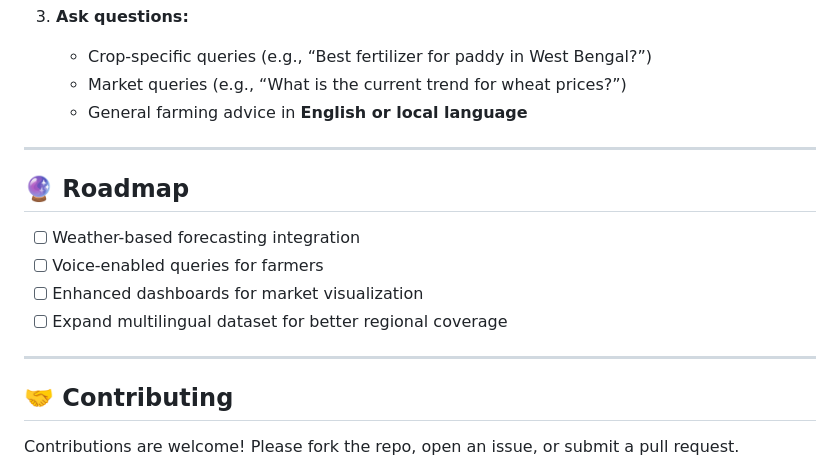
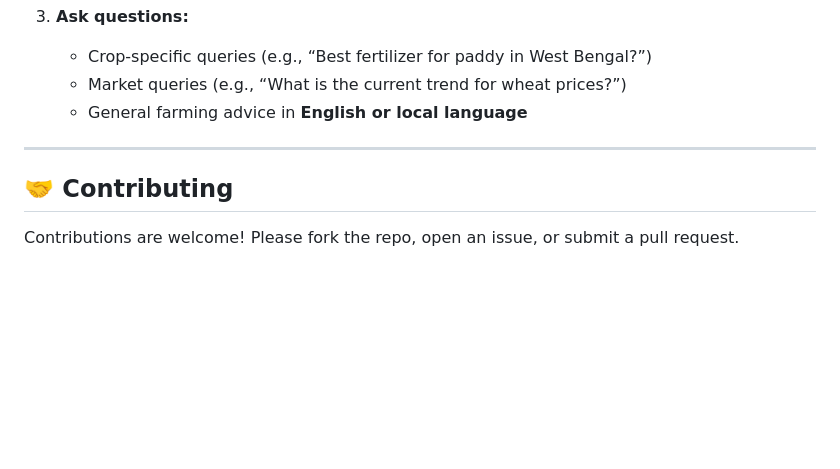
Before and after one commit to Vahsir7/Krishi-Sahyog, a Markdown page: README.md, the part around the change. Drawn GitHub-style; blank space fills up the shorter version.

```diff
--- a/README.md
+++ b/README.md
@@ -118,15 +118,6 @@ Krishi-Sahyog/
 
 ---
 
-## 🔮 Roadmap
-
-* [ ] Weather-based forecasting integration
-* [ ] Voice-enabled queries for farmers
-* [ ] Enhanced dashboards for market visualization
-* [ ] Expand multilingual dataset for better regional coverage
-
----
-
 ## 🤝 Contributing
 
 Contributions are welcome!
```
